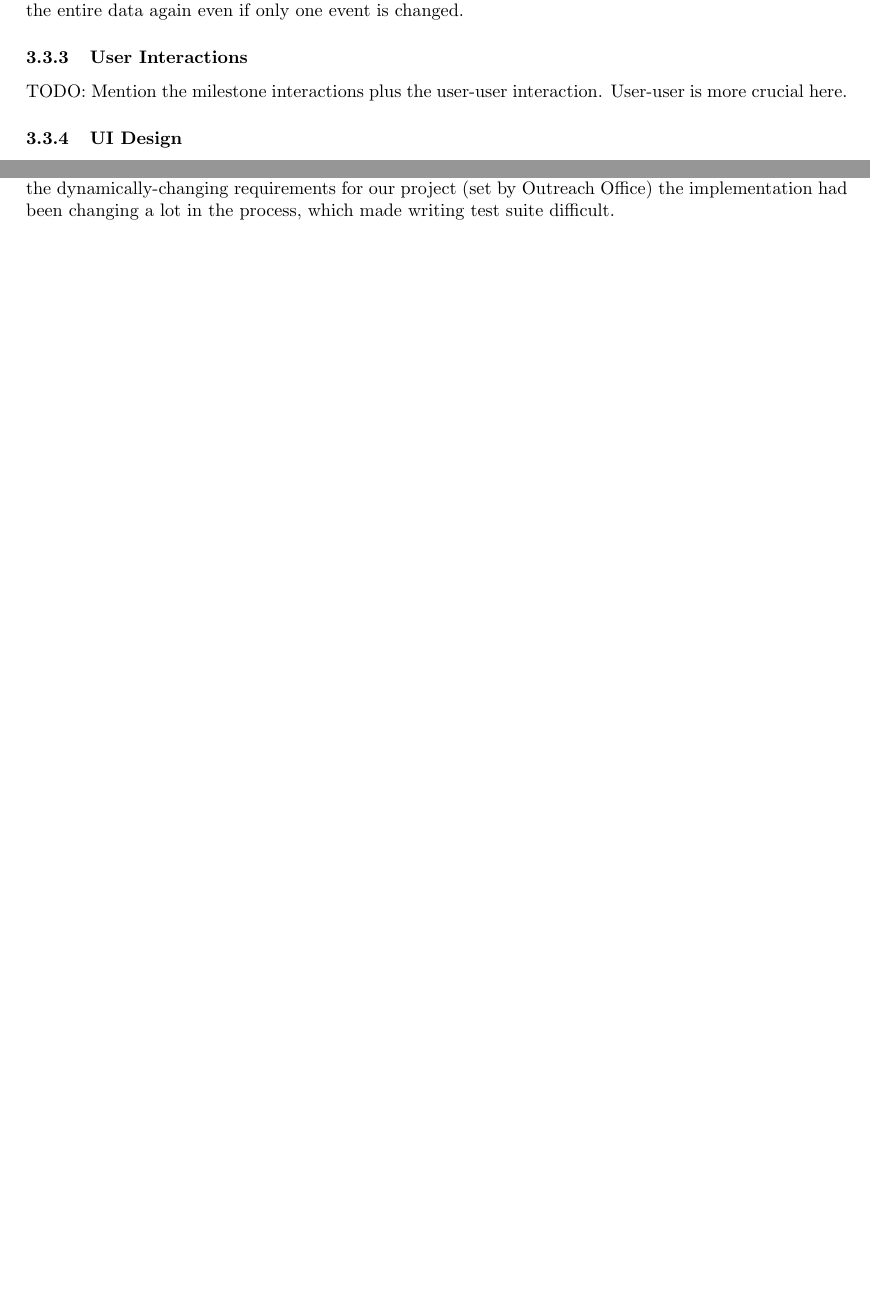
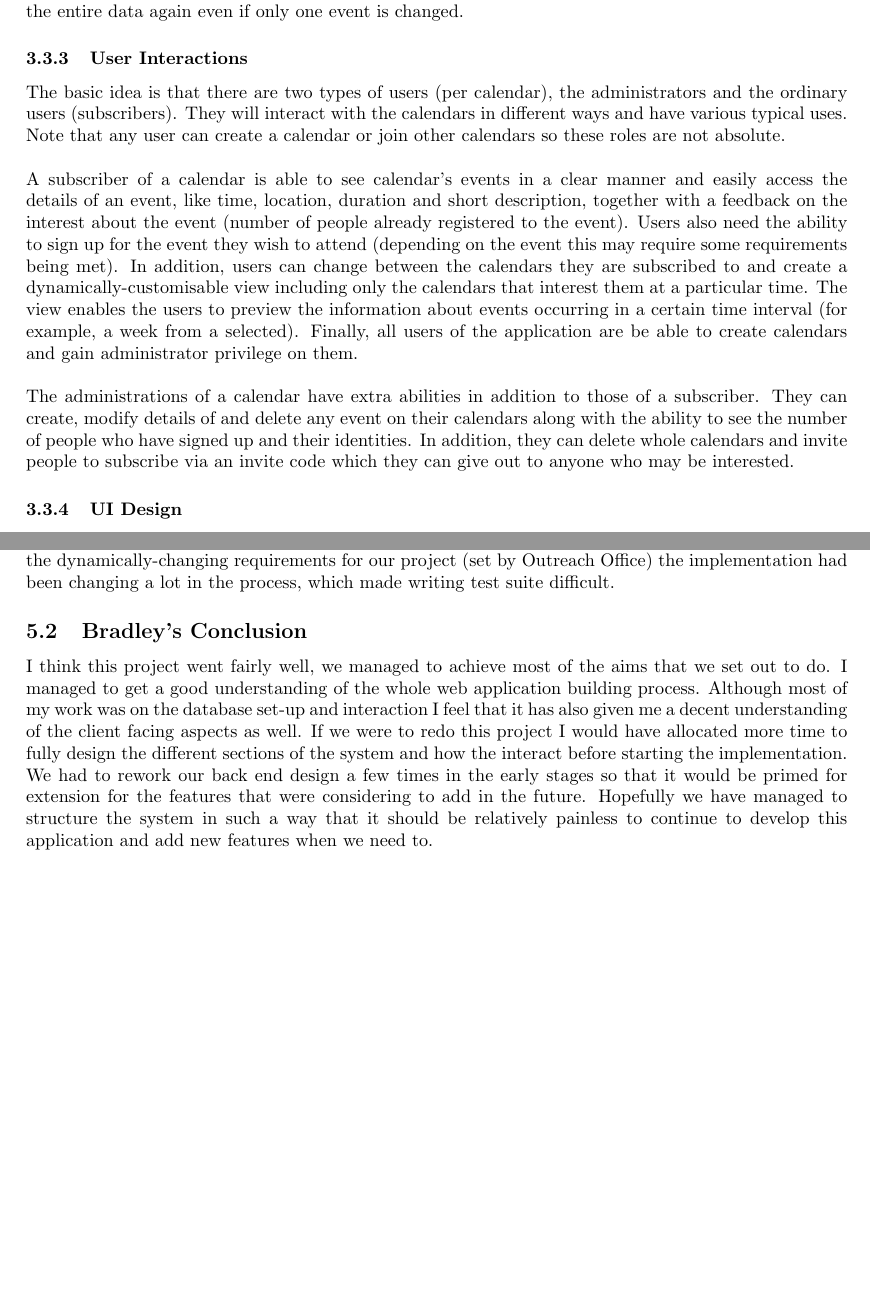
Before and after one commit to sweatybridge/voluntapp, a LaTeX document (docs/final.tex): two parts of pages 7 and 8 of 9, joined at a grey line, cut so that both start at the same text, the shorter picture padded with empty space. Compiled offline with pdfLaTeX.

Commit message:
Added conclution and userinteraction stuff

```diff
--- a/docs/final.tex
+++ b/docs/final.tex
@@ -188,7 +188,15 @@ The javascript code is organized into several layers that separate the concerns
 It is important to note that this refresh to rendering cycle only happens when the page is loaded for the first time. Then only the rendering functions are used in correspondence with the dynamic update messages received from the back-end. This method significantly reduces the AJAX overhead of fetching the entire data again even if only one event is changed.
 
 \subsubsection{User Interactions}
-TODO: Mention the milestone interactions plus the user-user interaction. User-user is more crucial here.
+The basic idea is that there are two types of users (per calendar), the administrators and the ordinary users (subscribers). They will interact with the calendars in diﬀerent ways and have various typical uses. Note that any user can create a calendar or join other calendars so these roles are not absolute.
+\\
+\\
+\noindent
+A subscriber of a calendar is able to see calendar’s events in a clear manner and easily access the details of an event, like time, location, duration and short description, together with a feedback on the interest about the event (number of people already registered to the event). Users also need the ability to sign up for the event they wish to attend (depending on the event this may require some requirements being met). In addition, users can change between the calendars they are subscribed to and create a dynamically-customisable view including only the calendars that interest them at a particular time. The view enables the users to preview the information about events occurring in a certain time interval (for example, a week from a selected). Finally, all users of the application are be able to create calendars and gain administrator privilege on them.
+\\
+\\
+\noindent
+The administrations of a calendar have extra abilities in addition to those of a subscriber. They can create, modify details of and delete any event on their calendars along with the ability to see the number of people who have signed up and their identities. In addition, they can delete whole calendars and invite people to subscribe via an invite code which they can give out to anyone who may be interested.
 
 \subsubsection{UI Design}
 TODO: Put a screen shot, discuss why the elements are where they are. Talk about the flow of the creating events to changing / joining stuff. Mention
@@ -215,6 +223,10 @@ Libraries that are used in the back-end:
  \subsection{Piotr's Conclusion}
  Overall I am very satisfied with the outcome of our work. We managed to design a practical application which has a high chance of being used on Imperial Campus. Close cooperation with Imperial Outreach Office allowed us to gather many important insights that we used to enhance usability and add more features to our app. When it comes to my experiences with working on the project, I learned a lot about backend development, which was my primary focus, as I had never worked on the Internet application back end before and wanted to gain some skills in that area. I am very satisfied with my cooperation with the rest of the team, the atmosphere was friendly and due to daily meetings in the labs, we managed to develop the project at fast pace. On the downside, I did not manage to create a complete test suite for the implemented functionality, which should be done before the release of our app. However, due to the dynamically-changing requirements for our project (set by Outreach Office) the implementation had been changing a lot in the process, which made writing test suite difficult.
 
+\subsection{Bradley's Conclusion}
+I think this project went fairly well, we managed to achieve most of the aims that we set out to do. I managed to get a good understanding of the whole web application building process. Although most of my work was on the database set-up and interaction I feel that it has also given me a decent understanding of the client facing aspects as well. If we were to redo this project I would have allocated more time to fully design the different sections of the system and how the interact before starting the implementation. We had to rework our back end design a few times in the early stages so that it would be primed for extension for the features that were considering to add in the future. Hopefully we have managed to structure the system in such a way that it should be relatively painless to continue to develop this application and add new features when we need to.
+
+
 \newpage
 \newpage
 \section{To put somewhere later}
```
